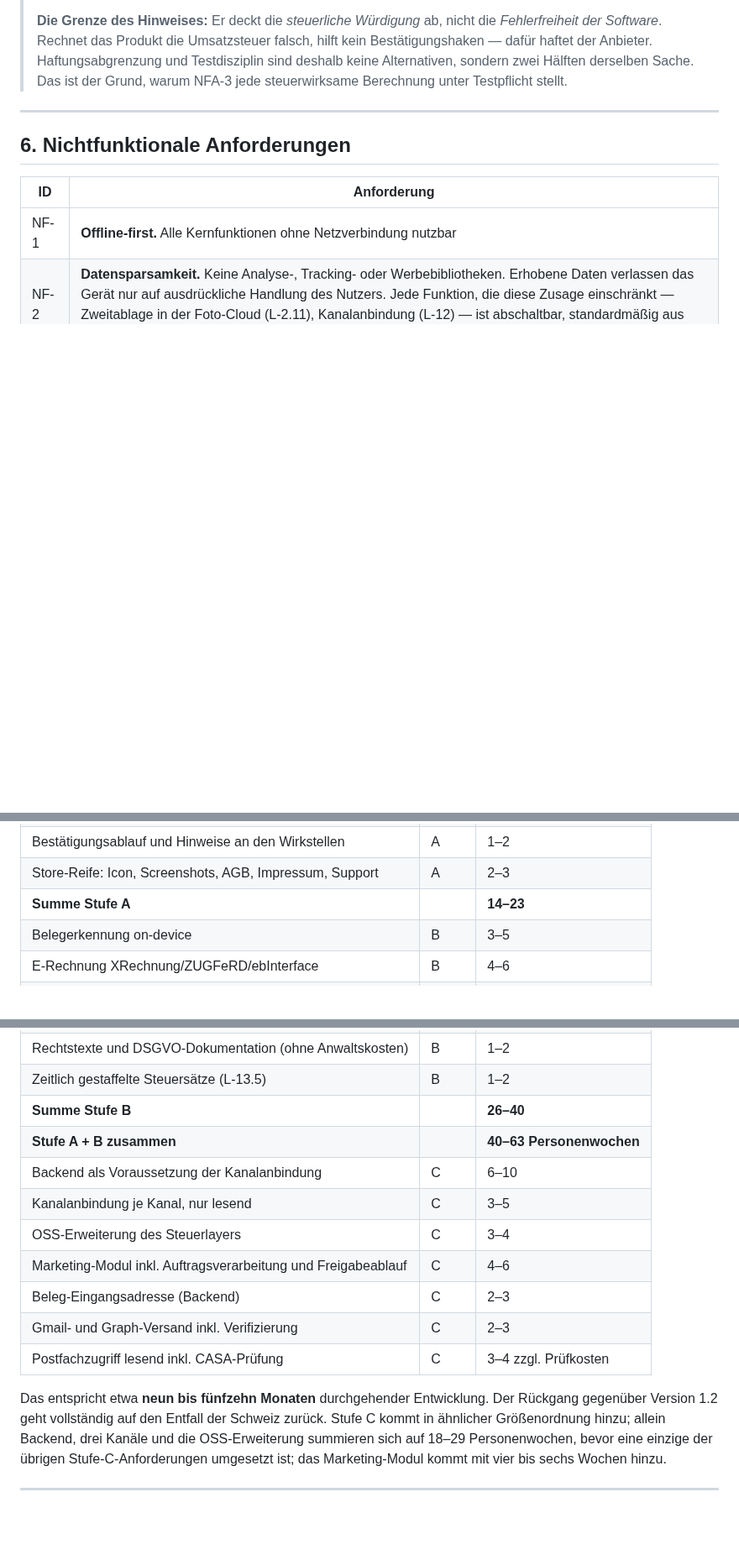
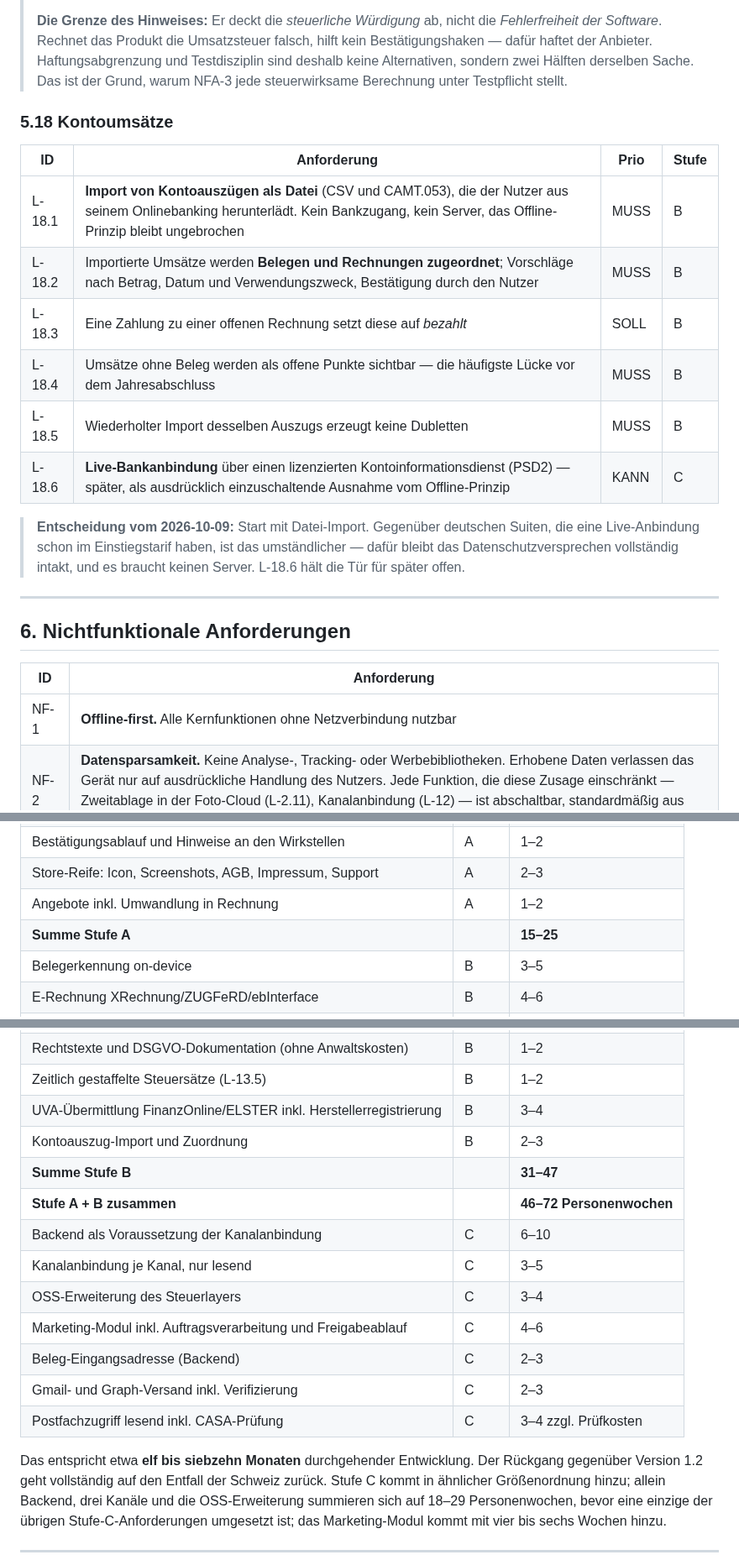
Before and after one commit to juergenjesenko-gif/Buchhaltung-, a Markdown page: docs/LASTENHEFT.md, 3 parts joined by grey strips. Shown at 84% size. Rendered like a GitHub page; blank space fills up the shorter version.

```diff
--- a/docs/LASTENHEFT.md
+++ b/docs/LASTENHEFT.md
@@ -451,6 +456,22 @@ mit, an die er anknüpfen muss.
 > Sache. Das ist der Grund, warum NFA-3 jede steuerwirksame Berechnung unter
 > Testpflicht stellt.
 
+### 5.18 Kontoumsätze
+
+| ID | Anforderung | Prio | Stufe |
+|---|---|---|---|
+| L-18.1 | **Import von Kontoauszügen als Datei** (CSV und CAMT.053), die der Nutzer aus seinem Onlinebanking herunterlädt. Kein Bankzugang, kein Server, das Offline-Prinzip bleibt ungebrochen | MUSS | B |
+| L-18.2 | Importierte Umsätze werden **Belegen und Rechnungen zugeordnet**; Vorschläge nach Betrag, Datum und Verwendungszweck, Bestätigung durch den Nutzer | MUSS | B |
+| L-18.3 | Eine Zahlung zu einer offenen Rechnung setzt diese auf *bezahlt* | SOLL | B |
+| L-18.4 | Umsätze ohne Beleg werden als offene Punkte sichtbar — die häufigste Lücke vor dem Jahresabschluss | MUSS | B |
+| L-18.5 | Wiederholter Import desselben Auszugs erzeugt keine Dubletten | MUSS | B |
+| L-18.6 | **Live-Bankanbindung** über einen lizenzierten Kontoinformationsdienst (PSD2) — später, als ausdrücklich einzuschaltende Ausnahme vom Offline-Prinzip | KANN | C |
+
+> **Entscheidung vom 2026-10-09:** Start mit Datei-Import. Gegenüber deutschen
+> Suiten, die eine Live-Anbindung schon im Einstiegstarif haben, ist das
+> umständlicher — dafür bleibt das Datenschutzversprechen vollständig intakt, und
+> es braucht keinen Server. L-18.6 hält die Tür für später offen.
+
 ---
 
 ## 6. Nichtfunktionale Anforderungen
@@ -588,7 +609,8 @@ Grobe Schätzung in Personenwochen Vollzeitentwicklung, ohne Puffer:
 | Eröffnungswerte und Anschluss des Nummernkreises | A | 1–2 |
 | Bestätigungsablauf und Hinweise an den Wirkstellen | A | 1–2 |
 | Store-Reife: Icon, Screenshots, AGB, Impressum, Support | A | 2–3 |
-| **Summe Stufe A** | | **14–23** |
+| Angebote inkl. Umwandlung in Rechnung | A | 1–2 |
+| **Summe Stufe A** | | **15–25** |
 | Belegerkennung on-device | B | 3–5 |
 | E-Rechnung XRechnung/ZUGFeRD/ebInterface | B | 4–6 |
 | Saldenliste und rollender Jahresabschluss | B | 2–3 |
@@ -602,8 +624,10 @@ Grobe Schätzung in Personenwochen Vollzeitentwicklung, ohne Puffer:
 | Anlagevermögen übernehmen, Altunterlagen archivieren | B | 1–2 |
 | Rechtstexte und DSGVO-Dokumentation (ohne Anwaltskosten) | B | 1–2 |
 | Zeitlich gestaffelte Steuersätze (L-13.5) | B | 1–2 |
-| **Summe Stufe B** | | **26–40** |
-| **Stufe A + B zusammen** | | **40–63 Personenwochen** |
+| UVA-Übermittlung FinanzOnline/ELSTER inkl. Herstellerregistrierung | B | 3–4 |
+| Kontoauszug-Import und Zuordnung | B | 2–3 |
+| **Summe Stufe B** | | **31–47** |
+| **Stufe A + B zusammen** | | **46–72 Personenwochen** |
 | Backend als Voraussetzung der Kanalanbindung | C | 6–10 |
 | Kanalanbindung je Kanal, nur lesend | C | 3–5 |
 | OSS-Erweiterung des Steuerlayers | C | 3–4 |
@@ -612,7 +636,7 @@ Grobe Schätzung in Personenwochen Vollzeitentwicklung, ohne Puffer:
 | Gmail- und Graph-Versand inkl. Verifizierung | C | 2–3 |
 | Postfachzugriff lesend inkl. CASA-Prüfung | C | 3–4 zzgl. Prüfkosten |
 
-Das entspricht etwa **neun bis fünfzehn Monaten** durchgehender Entwicklung.
+Das entspricht etwa **elf bis siebzehn Monaten** durchgehender Entwicklung.
 Der Rückgang gegenüber Version 1.2 geht vollständig auf den Entfall der Schweiz
 zurück. Stufe C
 kommt in ähnlicher Größenordnung hinzu; allein Backend, drei Kanäle und die
```
Also changed, not shown: other parts of docs/LASTENHEFT.md (+13 -7 lines), docs/WETTBEWERB.md (+4 -0 lines).
